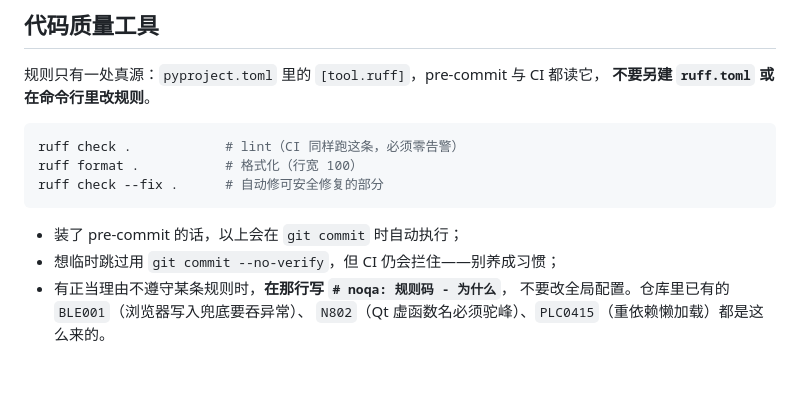
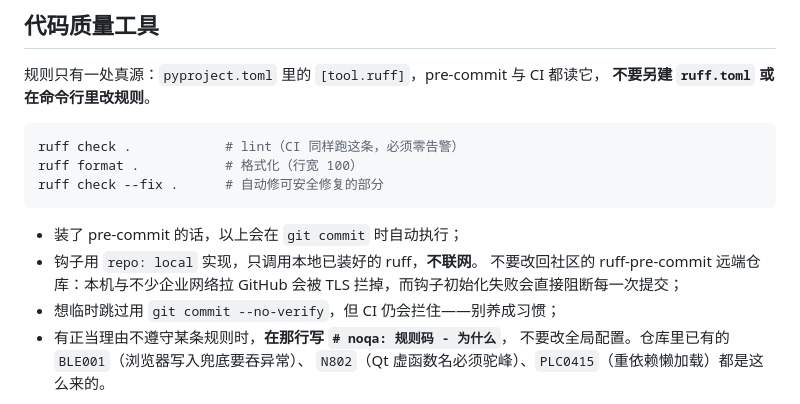
Before and after one commit to Ky-l0r/Stent, a Markdown page: CONTRIBUTING.md, the part around the change. GitHub-like rendering; blank space fills up the shorter version.

Commit message:
文档：说明钩子为何走本地实现，别再换回远端仓库
远端 ruff-pre-commit 在受 TLS 拦截的网络里初始化必然失败，且失败会阻断
提交。这层原因只写在配置文件注释里容易被忽略，补到贡献指南的代码质量一节。

````diff
--- a/CONTRIBUTING.md
+++ b/CONTRIBUTING.md
@@ -86,6 +86,9 @@ ruff check --fix .      # 自动修可安全修复的部分
 ```
 
 - 装了 pre-commit 的话，以上会在 `git commit` 时自动执行；
+- 钩子用 `repo: local` 实现，只调用本地已装好的 ruff，**不联网**。
+  不要改回社区的 ruff-pre-commit 远端仓库：本机与不少企业网络拉 GitHub 会被
+  TLS 拦掉，而钩子初始化失败会直接阻断每一次提交；
 - 想临时跳过用 `git commit --no-verify`，但 CI 仍会拦住——别养成习惯；
 - 有正当理由不遵守某条规则时，**在那行写 `# noqa: 规则码 - 为什么`**，
   不要改全局配置。仓库里已有的 `BLE001`（浏览器写入兜底要吞异常）、
````
